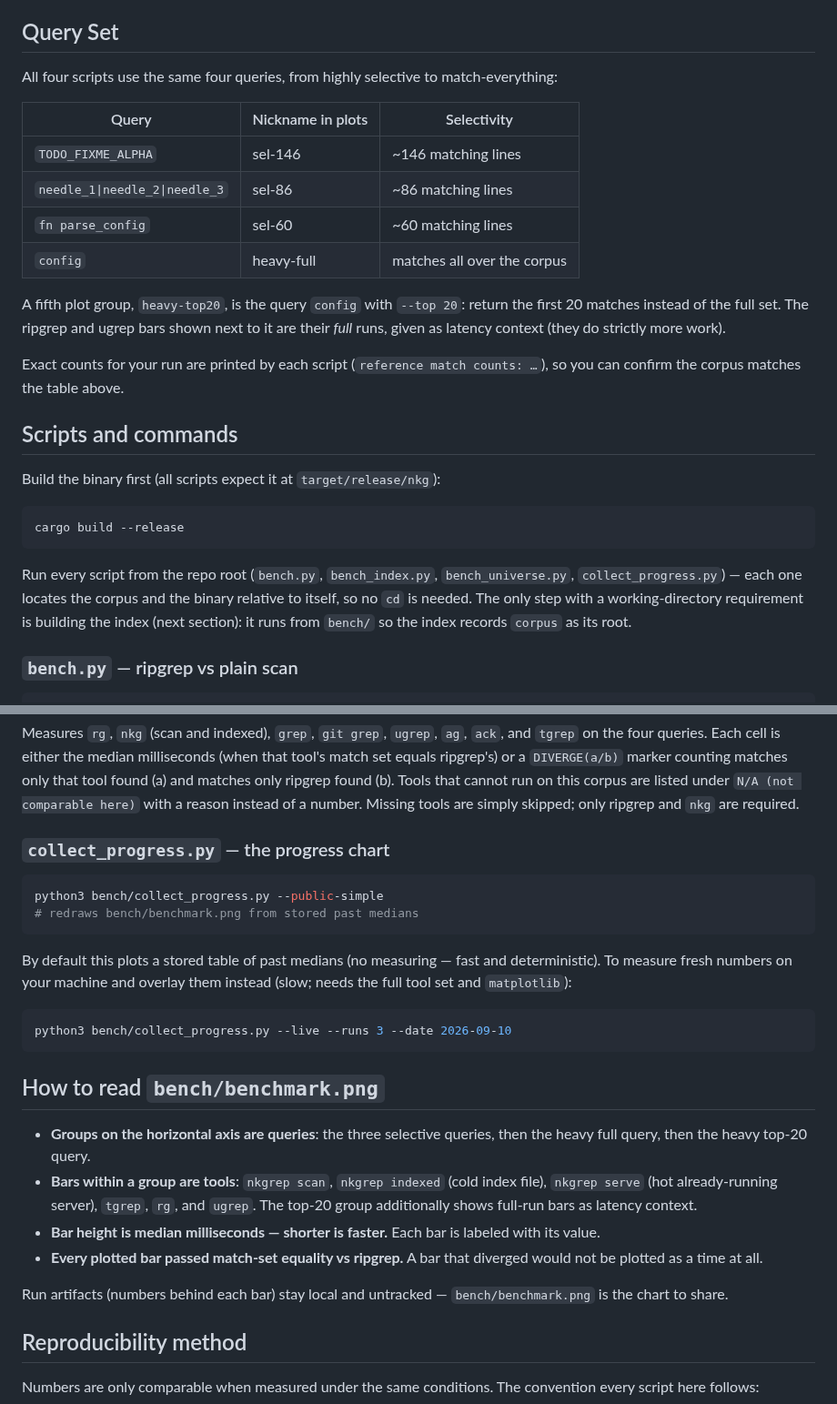
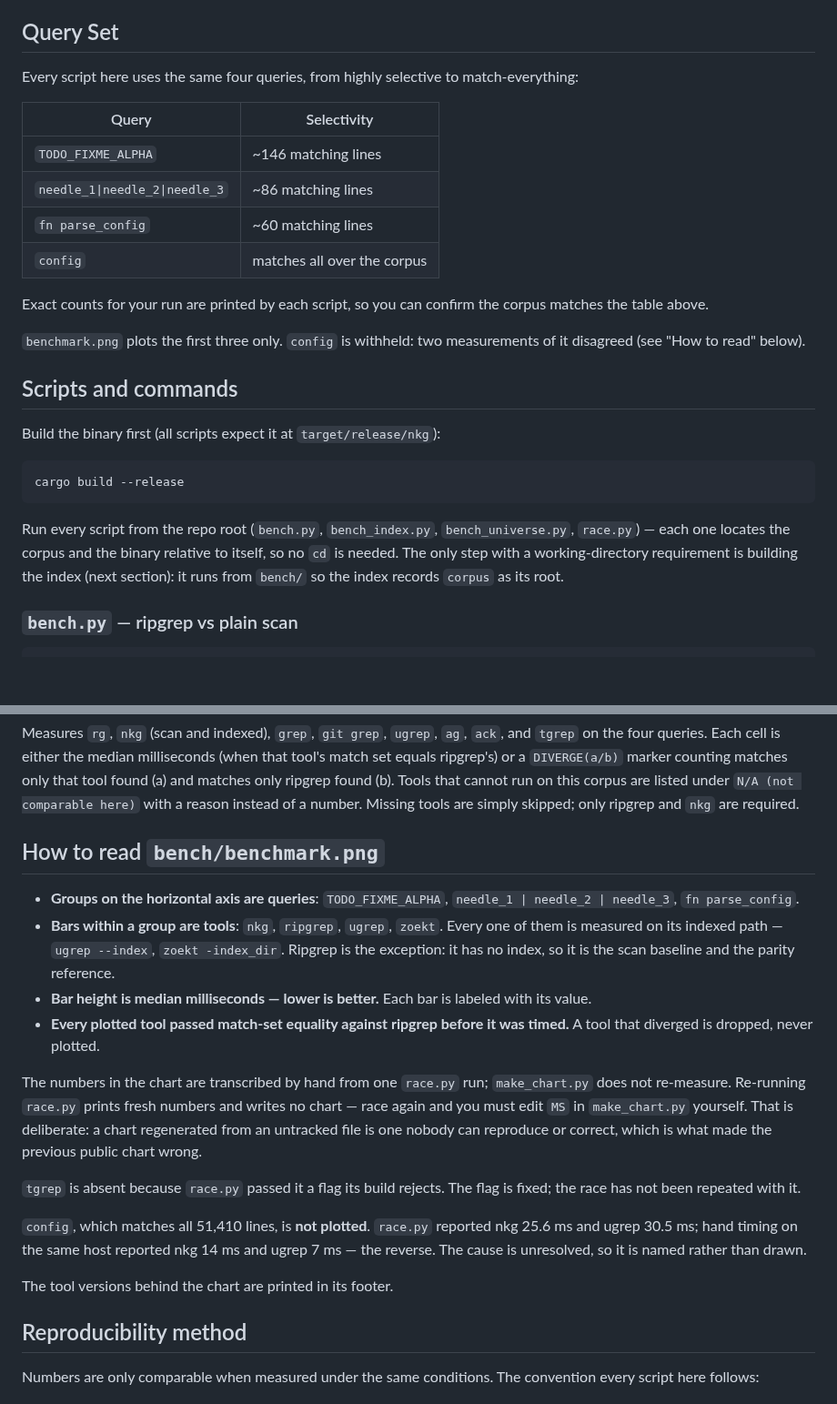
Before and after one commit to HEKPYTO/NKGREP, a Markdown page: bench/README.md, 2 parts joined by grey strips. Shown at 91% size. Rendered like a GitHub page; blank space fills up the shorter version.

````diff
--- a/bench/README.md
+++ b/bench/README.md
@@ -97,24 +104,21 @@ starts/stops the `tgrep` server on its own each run.
 
 ## Query Set
 
-All four scripts use the same four queries, from highly selective to
+Every script here uses the same four queries, from highly selective to
 match-everything:
 
-| Query | Nickname in plots | Selectivity |
-| --- | --- | --- |
-| `TODO_FIXME_ALPHA` | sel-146 | ~146 matching lines |
-| `needle_1\|needle_2\|needle_3` | sel-86 | ~86 matching lines |
-| `fn parse_config` | sel-60 | ~60 matching lines |
-| `config` | heavy-full | matches all over the corpus |
+| Query | Selectivity |
+| --- | --- |
+| `TODO_FIXME_ALPHA` | ~146 matching lines |
+| `needle_1\|needle_2\|needle_3` | ~86 matching lines |
+| `fn parse_config` | ~60 matching lines |
+| `config` | matches all over the corpus |
 
-A fifth plot group, `heavy-top20`, is the query `config` with `--top 20`:
-return the first 20 matches instead of the full set. The ripgrep and
-ugrep bars shown next to it are their *full* runs, given as latency
-context (they do strictly more work).
+Exact counts for your run are printed by each script, so you can confirm
+the corpus matches the table above.
 
-Exact counts for your run are printed by each script
-(`reference match counts: …`), so you can confirm the corpus matches
-the table above.
+`benchmark.png` plots the first three only. `config` is withheld: two
+measurements of it disagreed (see "How to read" below).
 
 ## Scripts and commands
 
@@ -126,7 +130,7 @@ cargo build --release
 ```
 
 Run every script from the repo root (`bench.py`, `bench_index.py`,
-`bench_universe.py`, `collect_progress.py`) — each one locates the
+`bench_universe.py`, `race.py`) — each one locates the
 corpus and the binary relative to itself, so no `cd` is needed. The
 only step with a working-directory requirement is building the index
 (next section): it runs from `bench/` so the index records `corpus`
@@ -192,37 +196,36 @@ are listed under `N/A (not comparable here)` with a reason instead of
 a number. Missing tools are simply skipped; only ripgrep and `nkg`
 are required.
 
-### `collect_progress.py` — the progress chart
-
-```sh
-python3 bench/collect_progress.py --public-simple
-# redraws bench/benchmark.png from stored past medians
-```
-
-By default this plots a stored table of past medians (no measuring —
-fast and deterministic). To measure fresh numbers on your machine
-and overlay them instead (slow; needs the full tool set and
-`matplotlib`):
-
-```sh
-python3 bench/collect_progress.py --live --runs 3 --date 2026-09-10
-```
 
 ## How to read `bench/benchmark.png`
 
-- **Groups on the horizontal axis are queries**: the three selective
-  queries, then the heavy full query, then the heavy top-20 query.
-- **Bars within a group are tools**: `nkgrep scan`, `nkgrep indexed`
-  (cold index file), `nkgrep serve` (hot already-running server),
-  `tgrep`, `rg`, and `ugrep`. The top-20 group additionally shows
-  full-run bars as latency context.
-- **Bar height is median milliseconds — shorter is faster.** Each bar
-  is labeled with its value.
-- **Every plotted bar passed match-set equality vs ripgrep.** A bar
-  that diverged would not be plotted as a time at all.
+- **Groups on the horizontal axis are queries**: `TODO_FIXME_ALPHA`,
+  `needle_1 | needle_2 | needle_3`, `fn parse_config`.
+- **Bars within a group are tools**: `nkg`, `ripgrep`, `ugrep`, `zoekt`.
+  Every one of them is measured on its indexed path — `ugrep --index`,
+  `zoekt -index_dir`. Ripgrep is the exception: it has no index, so it
+  is the scan baseline and the parity reference.
+- **Bar height is median milliseconds — lower is better.** Each bar is
+  labeled with its value.
+- **Every plotted tool passed match-set equality against ripgrep before
+  it was timed.** A tool that diverged is dropped, never plotted.
 
-Run artifacts (numbers behind each bar) stay local and untracked —
-`bench/benchmark.png` is the chart to share.
+The numbers in the chart are transcribed by hand from one `race.py` run;
+`make_chart.py` does not re-measure. Re-running `race.py` prints fresh
+numbers and writes no chart — race again and you must edit `MS` in
+`make_chart.py` yourself. That is deliberate: a chart regenerated from
+an untracked file is one nobody can reproduce or correct, which is what
+made the previous public chart wrong.
+
+`tgrep` is absent because `race.py` passed it a flag its build rejects.
+The flag is fixed; the race has not been repeated with it.
+
+`config`, which matches all 51,410 lines, is **not plotted**. `race.py`
+reported nkg 25.6 ms and ugrep 30.5 ms; hand timing on the same host
+reported nkg 14 ms and ugrep 7 ms — the reverse. The cause is
+unresolved, so it is named rather than drawn.
+
+The tool versions behind the chart are printed in its footer.
 
 ## Reproducibility method
 
````
Also changed, not shown: other parts of bench/README.md (+9 -2 lines), README.md (+16 -0 lines), bench/benchmark.png, 2 other files.
